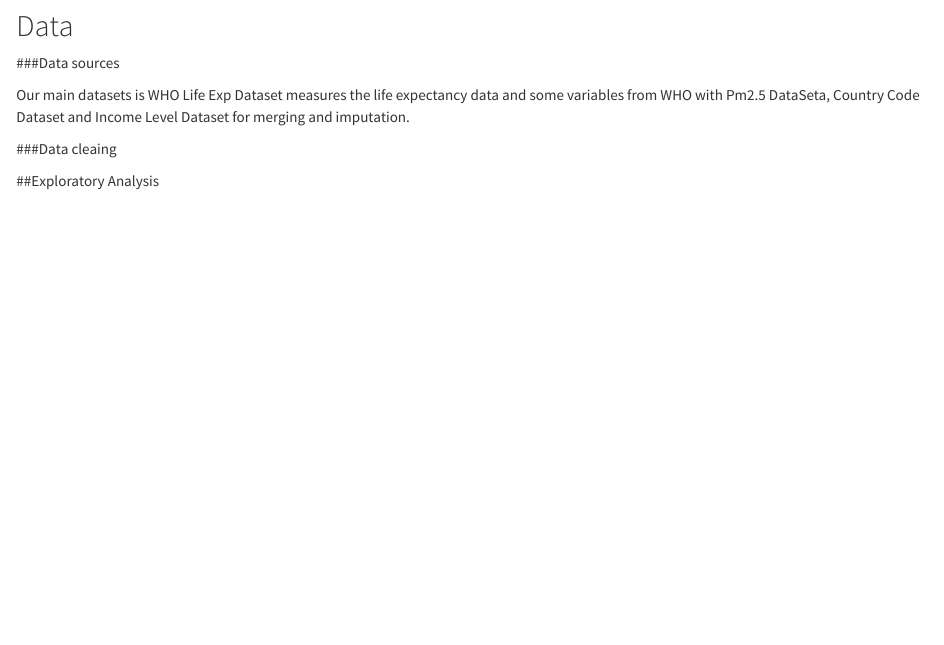
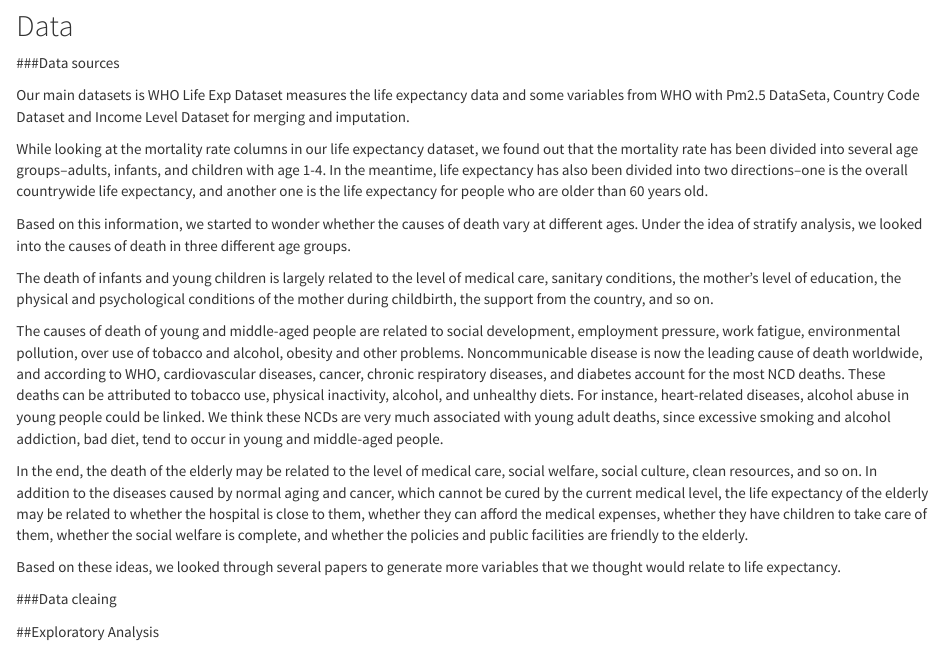
Before and after one commit to ShunXie/SX.github.io, an R Markdown document (Project report.Rmd): the page in a window 1100 px wide, from 380 px down. Rendered offline with R 4.5, knitr and Pandoc, with nearby package versions.

Commit message:
Added some explanations and introductions of our ideas, variables in the report file

```diff
--- a/Project report.Rmd
+++ b/Project report.Rmd
@@ -13,11 +13,22 @@ output: html_document
 ### new questions
 
 ## Data
+
 ###Data sources
 
 Our main datasets is WHO Life Exp Dataset measures the life expectancy data and some variables from WHO with Pm2.5 DataSeta, Country Code Dataset and Income Level Dataset for merging and imputation.
 
+While looking at the mortality rate columns in our life expectancy dataset, we found out that the mortality rate has been divided into several age groups--adults, infants, and children with age 1-4. In the meantime, life expectancy has also been divided into two directions--one is the overall countrywide life expectancy, and another one is the life expectancy for people who are older than 60 years old.
 
+Based on this information, we started to wonder whether the causes of death vary at different ages. Under the idea of stratify analysis, we looked into the causes of death in three different age groups.
+
+The death of infants and young children is largely related to the level of medical care, sanitary conditions, the mother's level of education, the physical and psychological conditions of the mother during childbirth, the support from the country, and so on.
+
+The causes of death of young and middle-aged people are related to social development, employment pressure, work fatigue, environmental pollution, over use of tobacco and alcohol, obesity and other problems. Noncommunicable disease is now the leading cause of death worldwide, and according to WHO, cardiovascular diseases, cancer, chronic respiratory diseases, and diabetes account for the most NCD deaths. These deaths can be attributed to tobacco use, physical inactivity, alcohol, and unhealthy diets. For instance, heart-related diseases, alcohol abuse in young people could be linked. We think these NCDs are very much associated with young adult deaths, since excessive smoking and alcohol addiction, bad diet, tend to occur in young and middle-aged people.
+
+In the end, the death of the elderly may be related to the level of medical care, social welfare, social culture, clean resources, and so on. In addition to the diseases caused by normal aging and cancer, which cannot be cured by the current medical level, the life expectancy of the elderly may be related to whether the hospital is close to them, whether they can afford the medical expenses, whether they have children to take care of them, whether the social welfare is complete, and whether the policies and public facilities are friendly to the elderly.
+
+Based on these ideas, we looked through several papers to generate more variables that we thought would relate to life expectancy.
 
 ###Data cleaing
 
```
